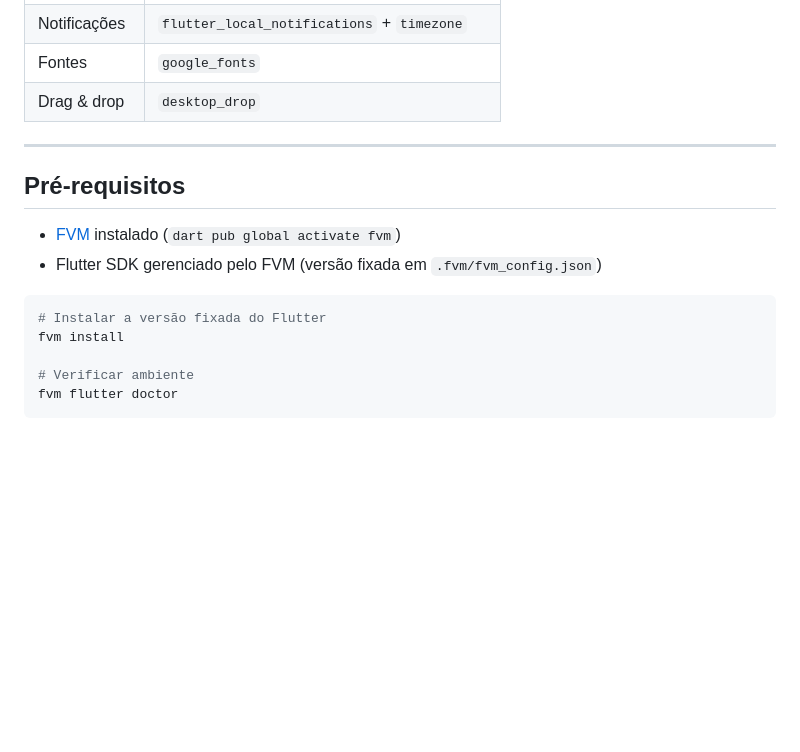
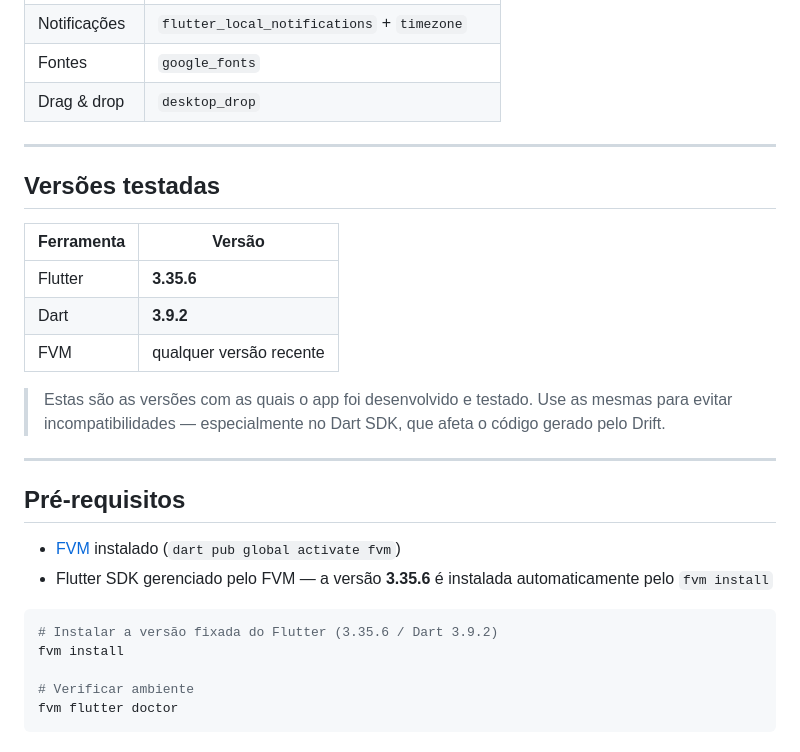
Before and after one commit to RuvianFabrin/lembrex_flutter, a Markdown page: README.md, the part around the change. GitHub-like rendering; blank space fills up the shorter version.

Commit message:
docs: adiciona versoes testadas no README (Flutter 3.35.6 / Dart 3.9.2)
Co-Authored-By: Claude Sonnet 4.6 <noreply@anthropic.com>

````diff
--- a/README.md
+++ b/README.md
@@ -34,13 +34,25 @@ Roda em **Android**, **Linux** e **Windows** com a mesma base de código.
 
 ---
 
+## Versões testadas
+
+| Ferramenta | Versão |
+|---|---|
+| Flutter | **3.35.6** |
+| Dart | **3.9.2** |
+| FVM | qualquer versão recente |
+
+> Estas são as versões com as quais o app foi desenvolvido e testado. Use as mesmas para evitar incompatibilidades — especialmente no Dart SDK, que afeta o código gerado pelo Drift.
+
+---
+
 ## Pré-requisitos
 
 - [FVM](https://fvm.app) instalado (`dart pub global activate fvm`)
-- Flutter SDK gerenciado pelo FVM (versão fixada em `.fvm/fvm_config.json`)
+- Flutter SDK gerenciado pelo FVM — a versão **3.35.6** é instalada automaticamente pelo `fvm install`
 
 ```bash
-# Instalar a versão fixada do Flutter
+# Instalar a versão fixada do Flutter (3.35.6 / Dart 3.9.2)
 fvm install
 
 # Verificar ambiente
````
